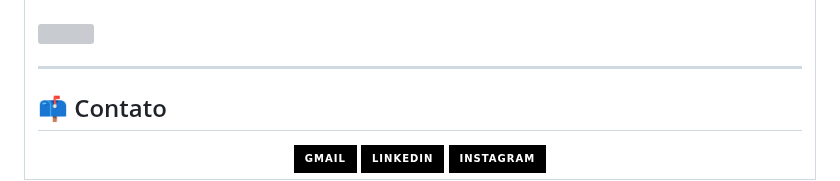
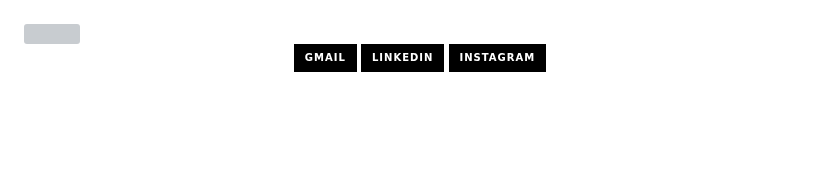
Before and after one commit to vsalessandra/vsalessandra, a Markdown page: README.md, the part around one of its changes. Rendered like a GitHub page; badges without logos; blank space fills up the shorter version; grey boxes are pictures that could not be loaded.

Commit message:
Revise README to update personal details and remove stats
Removed statistics section and updated personal information.

```diff
--- a/README.md
+++ b/README.md
@@ -71,9 +55,5 @@ Também possuo experiência em testes e validação de funcionalidades, realizan
 
 <img src="https://raw.githubusercontent.com/vsalessandra/vsalessandra/output/github-contribution-grid-snake-dark.svg" />
-
----
-
-## 📫 Contato
 
 <div align="center">
   <a href="mailto:alessandravitoria799@gmail.com">
```
Also changed, not shown: other parts of README.md (+7 -23 lines).
